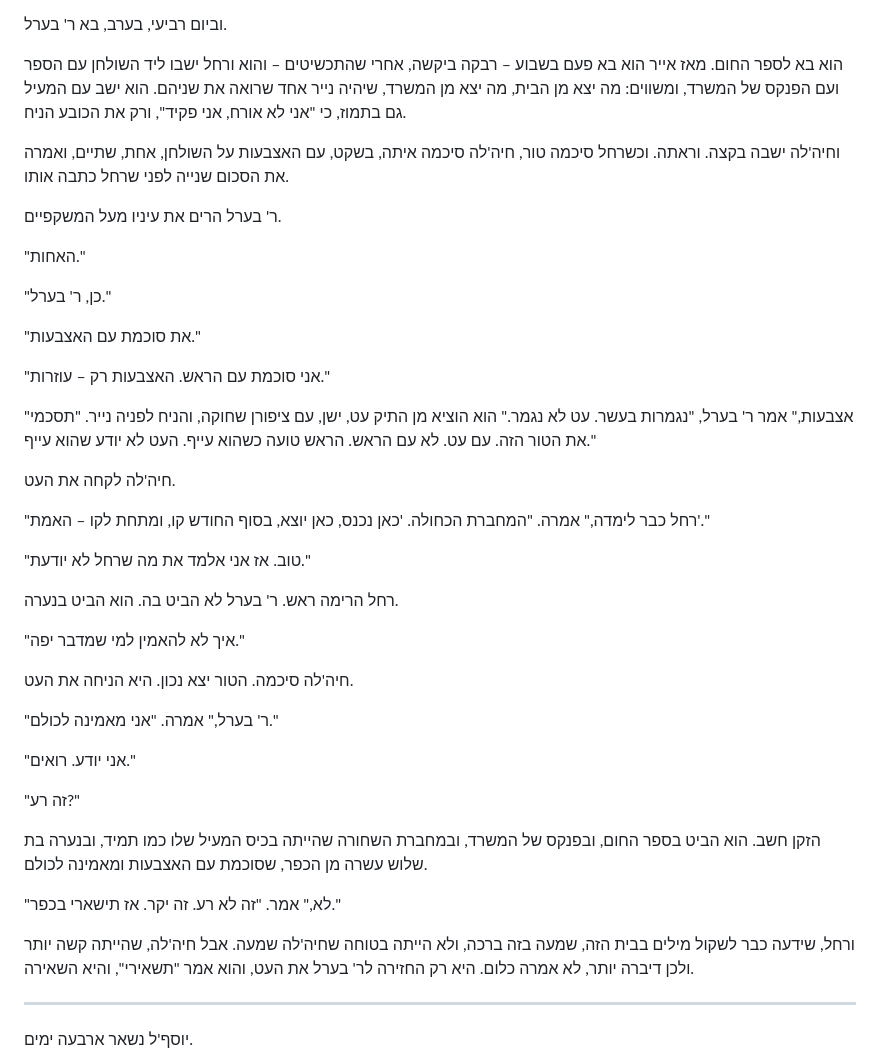
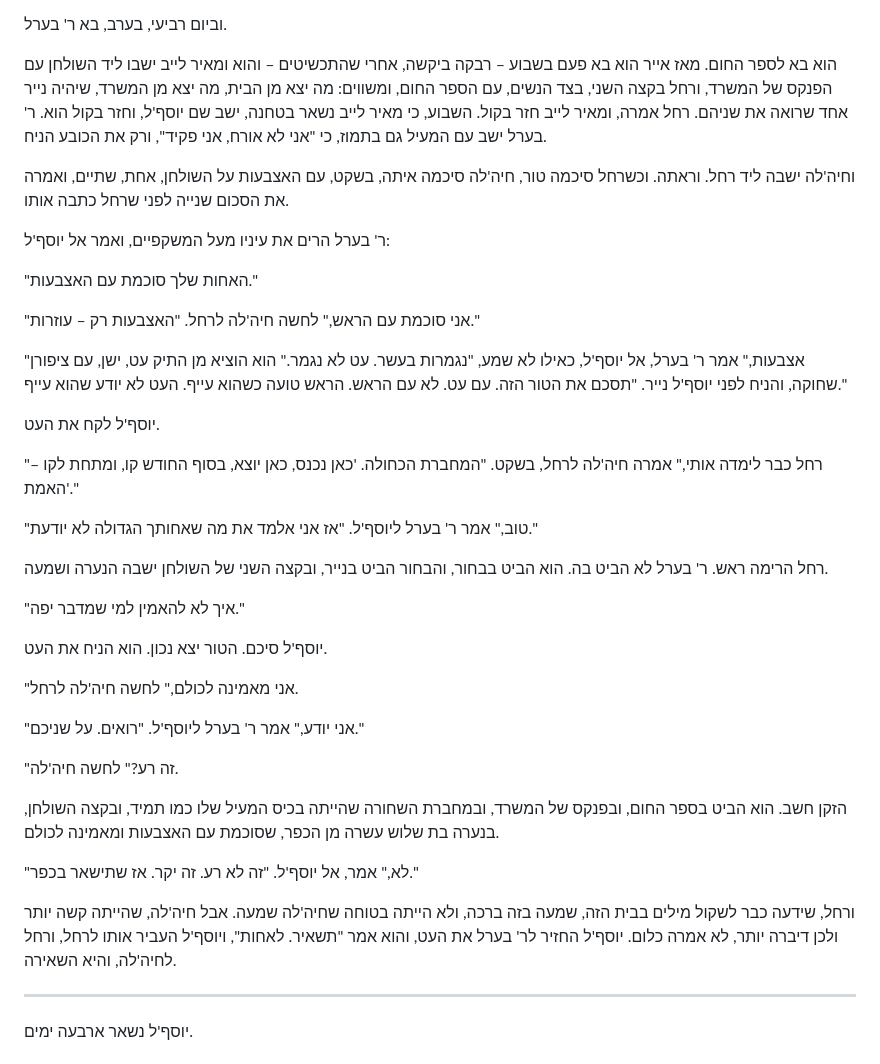
Before and after one commit to MIRIZAA4/MIRIZAA4, a Markdown page: book-v2/chapters/37.md, the part around the change. GitHub-like rendering.

Commit message:
מהדורה מוקפדת: פרק לט
Co-Authored-By: Claude Opus 5.5 <noreply@anthropic.com>
Claude-Session: https://claude.ai/code/session_01CfadFUGk3AwX7YEXn27283

```diff
--- a/book-v2/chapters/37.md
+++ b/book-v2/chapters/37.md
@@ -134,45 +134,41 @@
 
 וביום רביעי, בערב, בא ר' בערל.
 
-הוא בא לספר החום. מאז אייר הוא בא פעם בשבוע – רבקה ביקשה, אחרי שהתכשיטים – והוא ורחל ישבו ליד השולחן עם הספר ועם הפנקס של המשרד, ומשווים: מה יצא מן הבית, מה יצא מן המשרד, שיהיה נייר אחד שרואה את שניהם. הוא ישב עם המעיל גם בתמוז, כי "אני לא אורח, אני פקיד", ורק את הכובע הניח.
+הוא בא לספר החום. מאז אייר הוא בא פעם בשבוע – רבקה ביקשה, אחרי שהתכשיטים – והוא ומאיר לייב ישבו ליד השולחן עם הפנקס של המשרד, ורחל בקצה השני, בצד הנשים, עם הספר החום, ומשווים: מה יצא מן הבית, מה יצא מן המשרד, שיהיה נייר אחד שרואה את שניהם. רחל אמרה, ומאיר לייב חזר בקול. השבוע, כי מאיר לייב נשאר בטחנה, ישב שם יוסף'ל, וחזר בקול הוא. ר' בערל ישב עם המעיל גם בתמוז, כי "אני לא אורח, אני פקיד", ורק את הכובע הניח.
 
-וחיה'לה ישבה בקצה. וראתה. וכשרחל סיכמה טור, חיה'לה סיכמה איתה, בשקט, עם האצבעות על השולחן, אחת, שתיים, ואמרה את הסכום שנייה לפני שרחל כתבה אותו.
+וחיה'לה ישבה ליד רחל. וראתה. וכשרחל סיכמה טור, חיה'לה סיכמה איתה, בשקט, עם האצבעות על השולחן, אחת, שתיים, ואמרה את הסכום שנייה לפני שרחל כתבה אותו.
 
-ר' בערל הרים את עיניו מעל המשקפיים.
+ר' בערל הרים את עיניו מעל המשקפיים, ואמר אל יוסף'ל:
 
-"האחות."
+"האחות שלך סוכמת עם האצבעות."
 
-"כן, ר' בערל."
+"אני סוכמת עם הראש," לחשה חיה'לה לרחל. "האצבעות רק – עוזרות."
 
-"את סוכמת עם האצבעות."
+"אצבעות," אמר ר' בערל, אל יוסף'ל, כאילו לא שמע, "נגמרות בעשר. עט לא נגמר." הוא הוציא מן התיק עט, ישן, עם ציפורן שחוקה, והניח לפני יוסף'ל נייר. "תסכם את הטור הזה. עם עט. לא עם הראש. הראש טועה כשהוא עייף. העט לא יודע שהוא עייף."
 
-"אני סוכמת עם הראש. האצבעות רק – עוזרות."
+יוסף'ל לקח את העט.
 
-"אצבעות," אמר ר' בערל, "נגמרות בעשר. עט לא נגמר." הוא הוציא מן התיק עט, ישן, עם ציפורן שחוקה, והניח לפניה נייר. "תסכמי את הטור הזה. עם עט. לא עם הראש. הראש טועה כשהוא עייף. העט לא יודע שהוא עייף."
+"רחל כבר לימדה אותי," אמרה חיה'לה לרחל, בשקט. "המחברת הכחולה. 'כאן נכנס, כאן יוצא, בסוף החודש קו, ומתחת לקו – האמת'."
 
-חיה'לה לקחה את העט.
+"טוב," אמר ר' בערל ליוסף'ל. "אז אני אלמד את מה שאחותך הגדולה לא יודעת."
 
-"רחל כבר לימדה," אמרה. "המחברת הכחולה. 'כאן נכנס, כאן יוצא, בסוף החודש קו, ומתחת לקו – האמת'."
-
-"טוב. אז אני אלמד את מה שרחל לא יודעת."
-
-רחל הרימה ראש. ר' בערל לא הביט בה. הוא הביט בנערה.
+רחל הרימה ראש. ר' בערל לא הביט בה. הוא הביט בבחור, והבחור הביט בנייר, ובקצה השני של השולחן ישבה הנערה ושמעה.
 
 "איך לא להאמין למי שמדבר יפה."
 
-חיה'לה סיכמה. הטור יצא נכון. היא הניחה את העט.
+יוסף'ל סיכם. הטור יצא נכון. הוא הניח את העט.
 
-"ר' בערל," אמרה. "אני מאמינה לכולם."
+"אני מאמינה לכולם," לחשה חיה'לה לרחל.
 
-"אני יודע. רואים."
+"אני יודע," אמר ר' בערל ליוסף'ל. "רואים. על שניכם."
 
-"זה רע?"
+"זה רע?" לחשה חיה'לה.
 
-הזקן חשב. הוא הביט בספר החום, ובפנקס של המשרד, ובמחברת השחורה שהייתה בכיס המעיל שלו כמו תמיד, ובנערה בת שלוש עשרה מן הכפר, שסוכמת עם האצבעות ומאמינה לכולם.
+הזקן חשב. הוא הביט בספר החום, ובפנקס של המשרד, ובמחברת השחורה שהייתה בכיס המעיל שלו כמו תמיד, ובקצה השולחן, בנערה בת שלוש עשרה מן הכפר, שסוכמת עם האצבעות ומאמינה לכולם.
 
-"לא," אמר. "זה לא רע. זה יקר. אז תישארי בכפר."
+"לא," אמר, אל יוסף'ל. "זה לא רע. זה יקר. אז שתישאר בכפר."
 
-ורחל, שידעה כבר לשקול מילים בבית הזה, שמעה בזה ברכה, ולא הייתה בטוחה שחיה'לה שמעה. אבל חיה'לה, שהייתה קשה יותר ולכן דיברה יותר, לא אמרה כלום. היא רק החזירה לר' בערל את העט, והוא אמר "תשאירי", והיא השאירה.
+ורחל, שידעה כבר לשקול מילים בבית הזה, שמעה בזה ברכה, ולא הייתה בטוחה שחיה'לה שמעה. אבל חיה'לה, שהייתה קשה יותר ולכן דיברה יותר, לא אמרה כלום. יוסף'ל החזיר לר' בערל את העט, והוא אמר "תשאיר. לאחות", ויוסף'ל העביר אותו לרחל, ורחל לחיה'לה, והיא השאירה.
 
 * * *
 
```
Also changed, not shown: book-v2/notes-v2/38.md (added, +10 -0 lines).
